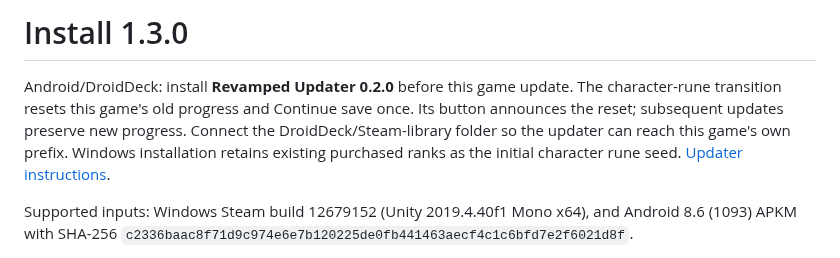
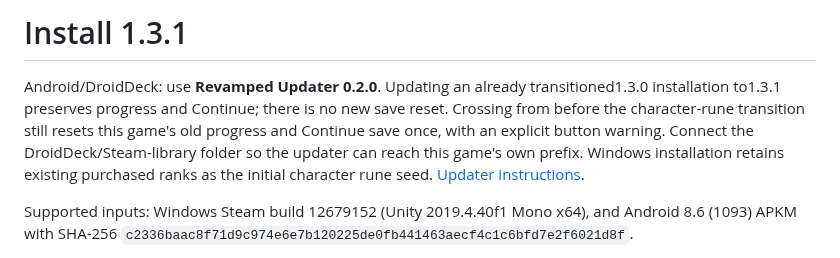
Before and after one commit to Darkaxt/20-Minutes-Till-Dawn-Revamped, a Markdown page: INSTALL.md, the part around the change. Rendered like a GitHub page.

```diff
--- a/INSTALL.md
+++ b/INSTALL.md
@@ -1,6 +1,6 @@
-# Install 1.3.0
+# Install 1.3.1
 
-Android/DroidDeck: install **Revamped Updater 0.2.0** before this game update. The character-rune transition resets this game's old progress and Continue save once. Its button announces the reset; subsequent updates preserve new progress. Connect the DroidDeck/Steam-library folder so the updater can reach this game's own prefix. Windows installation retains existing purchased ranks as the initial character rune seed. [Updater instructions](android-updater/README.md).
+Android/DroidDeck: use **Revamped Updater 0.2.0**. Updating an already transitioned1.3.0 installation to1.3.1 preserves progress and Continue; there is no new save reset. Crossing from before the character-rune transition still resets this game's old progress and Continue save once, with an explicit button warning. Connect the DroidDeck/Steam-library folder so the updater can reach this game's own prefix. Windows installation retains existing purchased ranks as the initial character rune seed. [Updater instructions](android-updater/README.md).
 
 Supported inputs: Windows Steam build 12679152 (Unity 2019.4.40f1 Mono x64), and Android 8.6 (1093) APKM with SHA-256 `c2336baac8f71d9c974e6e7b120225de0fb441463aecf4c1c6bfd7e2f6021d8f`.
 
```
Also changed, not shown: README.md (+27 -11 lines), release/NOTES-1.3.1.md (added, +11 -0 lines), docs/images/elite-aura.png, docs/images/elite-tiers.png (added), docs/images/exploration-contents.png (added), 4 other files.
